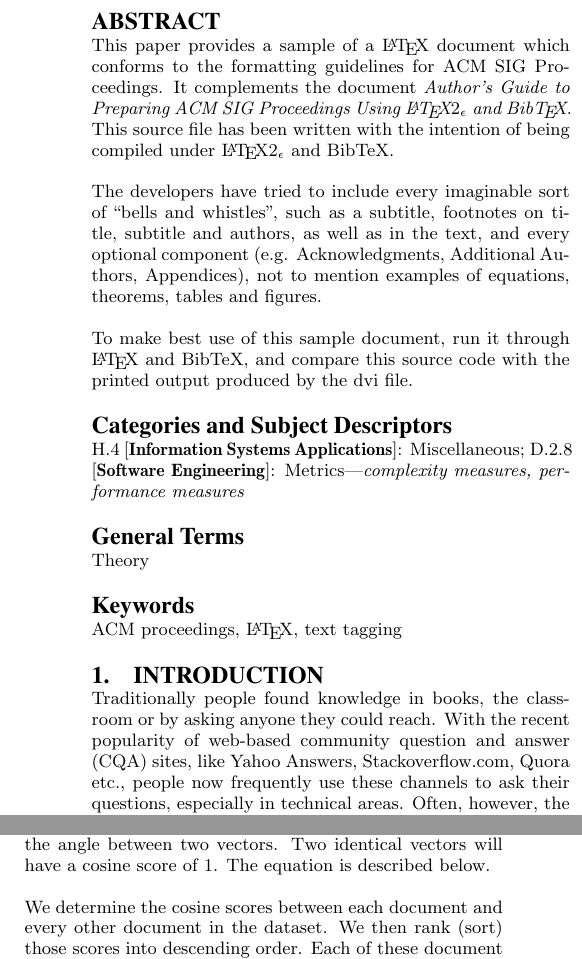
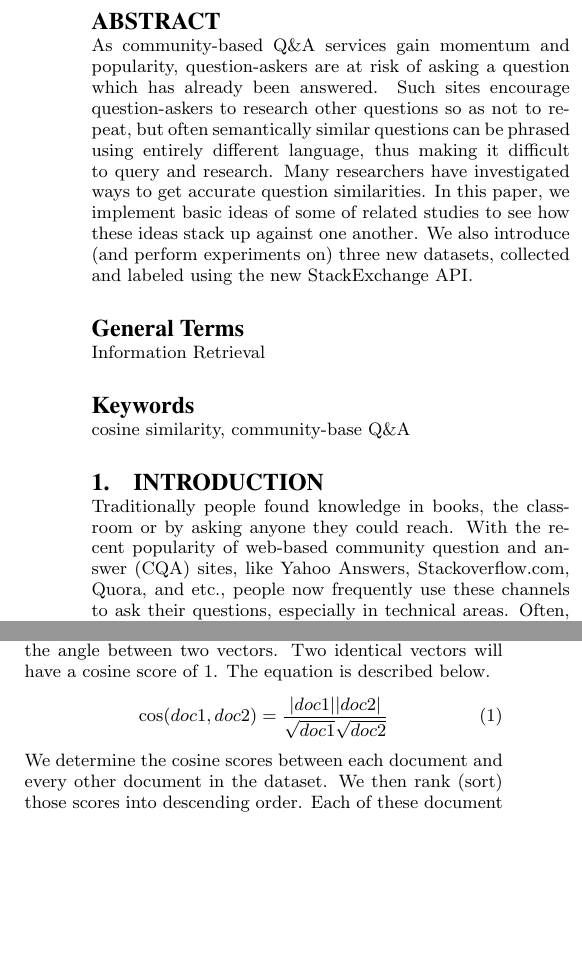
Before and after one commit to pkushiqiang/SimilarQuestions, a LaTeX paper (docs/Report/sig-alternate.tex): two parts of the columns of pages 1 and 3 of 5, joined at a grey line, cut so that both start at the same text, the shorter picture padded with empty space. Compiled offline with pdfLaTeX.

Commit message:
FINAL PAPER SUBMISSION

```diff
--- a/docs/Report/sig-alternate.tex
+++ b/docs/Report/sig-alternate.tex
@@ -30,6 +30,7 @@
 \usepackage{enumitem}
 \usepackage{graphicx}
 \usepackage{balance}
+\usepackage{amsmath}
 
 
 \begin{document}
@@ -109,36 +110,16 @@ Jung In Koh\\
 
 \maketitle
 \begin{abstract}
-This paper provides a sample of a \LaTeX\ document which conforms to
-the formatting guidelines for ACM SIG Proceedings.
-It complements the document \textit{Author's Guide to Preparing
-ACM SIG Proceedings Using \LaTeX$2_\epsilon$\ and Bib\TeX}. This
-source file has been written with the intention of being
-compiled under \LaTeX$2_\epsilon$\ and BibTeX.
+	As community-based Q\&A services gain momentum and popularity, question-askers are at risk of asking a question which has already been answered. Such sites encourage question-askers to research other questions so as not to repeat, but often semantically similar questions can be phrased using entirely different language, thus making it difficult to query and research. Many researchers have investigated ways to get accurate question similarities. In this paper, we implement basic ideas of some of related studies to see how these ideas stack up against one another.  We also introduce (and perform experiments on) three new datasets, collected and labeled using the new StackExchange API.
 
-The developers have tried to include every imaginable sort
-of ``bells and whistles", such as a subtitle, footnotes on
-title, subtitle and authors, as well as in the text, and
-every optional component (e.g. Acknowledgments, Additional
-Authors, Appendices), not to mention examples of
-equations, theorems, tables and figures.
-
-To make best use of this sample document, run it through \LaTeX\
-and BibTeX, and compare this source code with the printed
-output produced by the dvi file.
 \end{abstract}
 
-% A category with the (minimum) three required fields
-\category{H.4}{Information Systems Applications}{Miscellaneous}
-%A category including the fourth, optional field follows...
-\category{D.2.8}{Software Engineering}{Metrics}[complexity measures, performance measures]
+\terms{Information Retrieval}
 
-\terms{Theory}
-
-\keywords{ACM proceedings, \LaTeX, text tagging} % NOT required for Proceedings
+\keywords{cosine similarity, community-base Q\&A} % NOT required for Proceedings
 
 \section{Introduction}
-Traditionally people found knowledge in books, the classroom or by asking anyone they could reach. With the recent popularity of web-based community question and answer (CQA) sites, like Yahoo Answers, Stackoverflow.com, Quora etc., people now frequently use these channels to ask their questions, especially in technical areas. Often, however, the question a user wants to post has been posted before. Most CQA websites ask users to search a question before posting it, with the idea that if a user could find similar questions, they can get the answer immediately without waiting for someone to answer their question. However, searching for similar questions is not trivial. Even if two questions have the same meaning, they could appear in totally different way.  For example, ``How can I express a for loop in Python?" and ``Is there any way to iterate through a range of integers?" are two similar questions, but they neither share many common words nor follow identical syntactic structure.
+Traditionally people found knowledge in books, the classroom or by asking anyone they could reach. With the recent popularity of web-based community question and answer (CQA) sites, like Yahoo Answers, Stackoverflow.com, Quora, and etc., people now frequently use these channels to ask their questions, especially in technical areas. Often, however, the question a user wants to post has been posted before. Most CQA websites ask users to search a question before posting it, with the idea that if a user could find similar questions, they can get the answer immediately without waiting for someone to answer their question. However, searching for similar questions is not trivial. Even if two questions have the same meaning, they could appear in totally different way.  For example, ``How can I express a for loop in Python?" and ``Is there any way to iterate through a range of integers?" are two similar questions, but they neither share many common words nor follow identical syntactic structure.
 
 Much work has been done regarding this topic, but most involve quite simple ideas buried deep within a complex system. In this project, we decouple the simple ideas from the complex systems and compare them against one another in a single system. We used a bag-of-words vector model and cosine as our similarity measure. We formed the vectors according to the simple ideas recommended by other researchers. These vectorizers modify the original document (baseline TFIDF) by: adding synonyms, increasing weight of nouns and verbs, and adding N-gram (phrases of length N). The goal of this work is to test the validity and comparative benefits of these ideas.
 
@@ -219,7 +200,9 @@ The authors of \cite{wang2009syntactic} suggest weighting nouns and verbs more h
 
 \subsection{Calculate Similarity}
 Though the composition of the vectors is variable, it is important for purposes of comparison that the similarity function remain static. We use cosine to determine the similarity between two documents. Cosine similarity is a measure of the angle between two vectors. Two identical vectors will have a cosine score of 1. The equation is described below.
-
+\begin{equation}
+\cos(doc1,doc2) =  \frac{|doc1||doc2|}{\sqrt{doc1}\sqrt{doc2}}
+\end{equation}
 We determine the cosine scores between each document and every other document in the dataset. We then rank (sort) those scores into descending order. Each of these document orderings is called a ranking.
 
 \section{Results and Analysis}
```
Also changed, not shown: docs/Report/sig-alternate.pdf, docs/Report/sig-alternate.tex (6 more changed lines).
